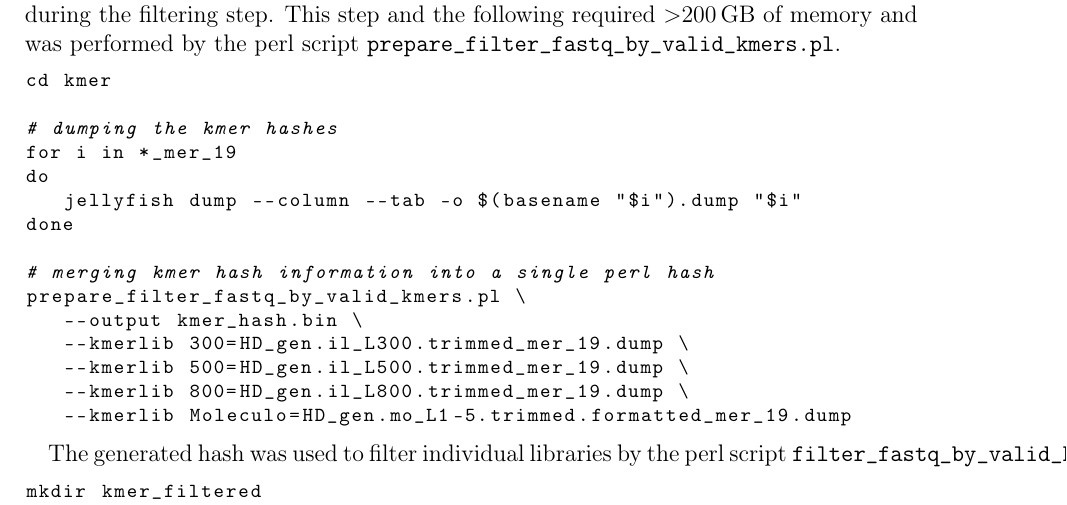
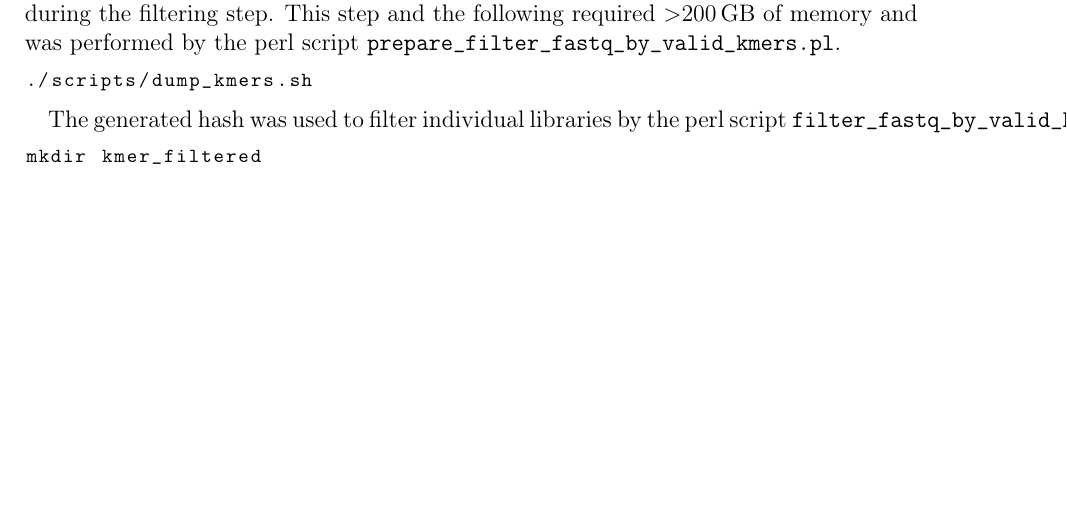
Before and after one commit to greatfireball/hypsibius_genome_revised, a LaTeX document (supplement/supplement.tex): part of page 7 of 13, cut so that both start at the same text, the shorter picture padded with empty space. Compiled offline with pdfLaTeX.

Commit message:
Moved the kmer dumping into a shell script

```diff
--- a/supplement/supplement.tex
+++ b/supplement/supplement.tex
@@ -206,21 +206,7 @@ required \SI{>200}{\giga\byte} of memory and was performed by the perl
 script \texttt{prepare\_filter\_fastq\_by\_valid\_kmers.pl}.
 
 \begin{lstlisting}[language=bash]
-cd kmer
-
-# dumping the kmer hashes
-for i in *_mer_19
-do
-   jellyfish dump --column --tab -o $(basename "$i").dump "$i"
-done
-
-# merging kmer hash information into a single perl hash
-prepare_filter_fastq_by_valid_kmers.pl \
-   --output kmer_hash.bin \
-   --kmerlib 300=HD_gen.il_L300.trimmed_mer_19.dump \
-   --kmerlib 500=HD_gen.il_L500.trimmed_mer_19.dump \
-   --kmerlib 800=HD_gen.il_L800.trimmed_mer_19.dump \
-   --kmerlib Moleculo=HD_gen.mo_L1-5.trimmed.formatted_mer_19.dump
+./scripts/dump_kmers.sh
 \end{lstlisting}
 
 The generated hash was used to filter individual libraries by the perl
```
Also changed, not shown: 1 other file.
